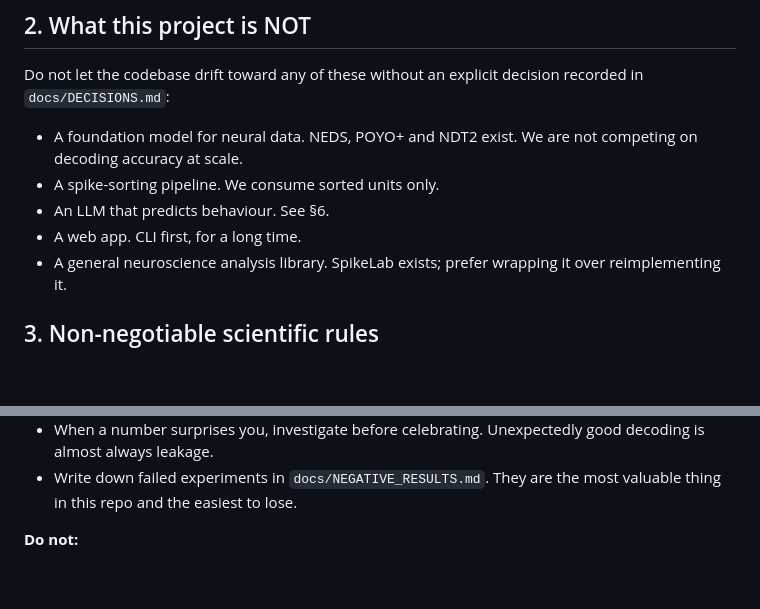
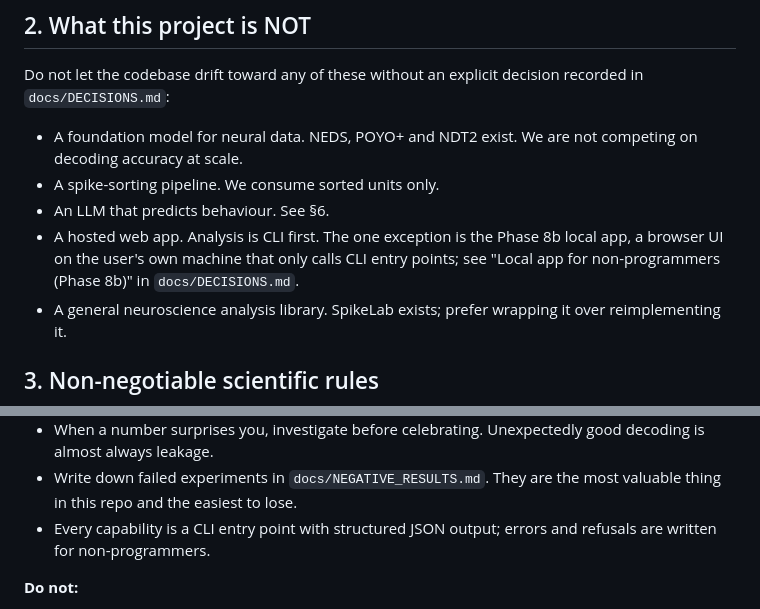
Before and after one commit to lilpamo/neurodecoder, a Markdown page: CLAUDE.md, 2 parts joined by grey strips. Drawn GitHub-style; blank space fills up the shorter version.

```diff
--- a/CLAUDE.md
+++ b/CLAUDE.md
@@ -28,7 +28,9 @@ recorded in `docs/DECISIONS.md`:
   competing on decoding accuracy at scale.
 - A spike-sorting pipeline. We consume sorted units only.
 - An LLM that predicts behaviour. See §6.
-- A web app. CLI first, for a long time.
+- A hosted web app. Analysis is CLI first. The one exception is the Phase 8b
+  local app, a browser UI on the user's own machine that only calls CLI entry
+  points; see "Local app for non-programmers (Phase 8b)" in `docs/DECISIONS.md`.
 - A general neuroscience analysis library. SpikeLab exists; prefer wrapping it
   over reimplementing it.
 
@@ -131,6 +133,8 @@ every numeral appears in the source artifacts. Do not disable it.
   decoding is almost always leakage.
 - Write down failed experiments in `docs/NEGATIVE_RESULTS.md`. They are the most
   valuable thing in this repo and the easiest to lose.
+- Every capability is a CLI entry point with structured JSON output; errors and
+  refusals are written for non-programmers.
 
 **Do not:**
 - Refactor validated preprocessing code while implementing something else.
```
Also changed, not shown: docs/DECISIONS.md (+51 -0 lines), docs/ROADMAP.md (+41 -0 lines).
